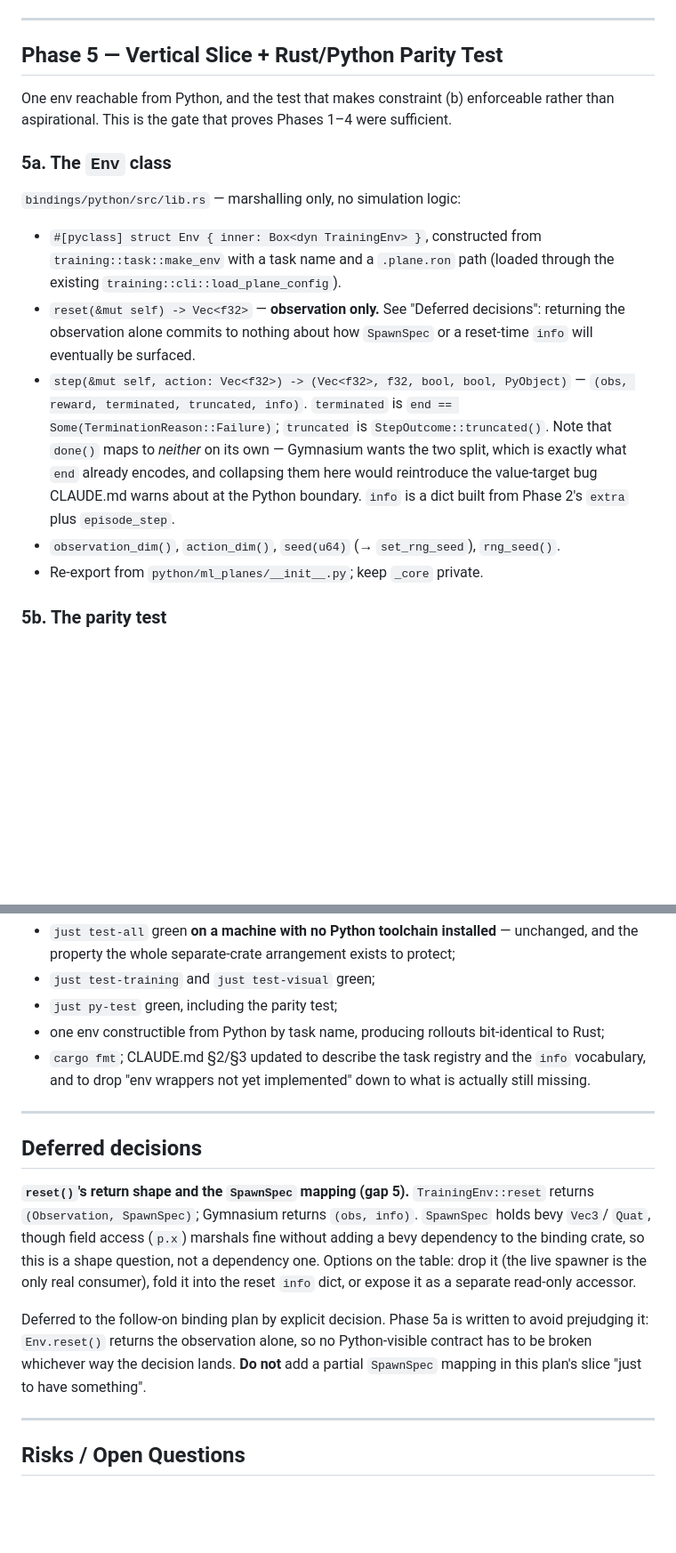
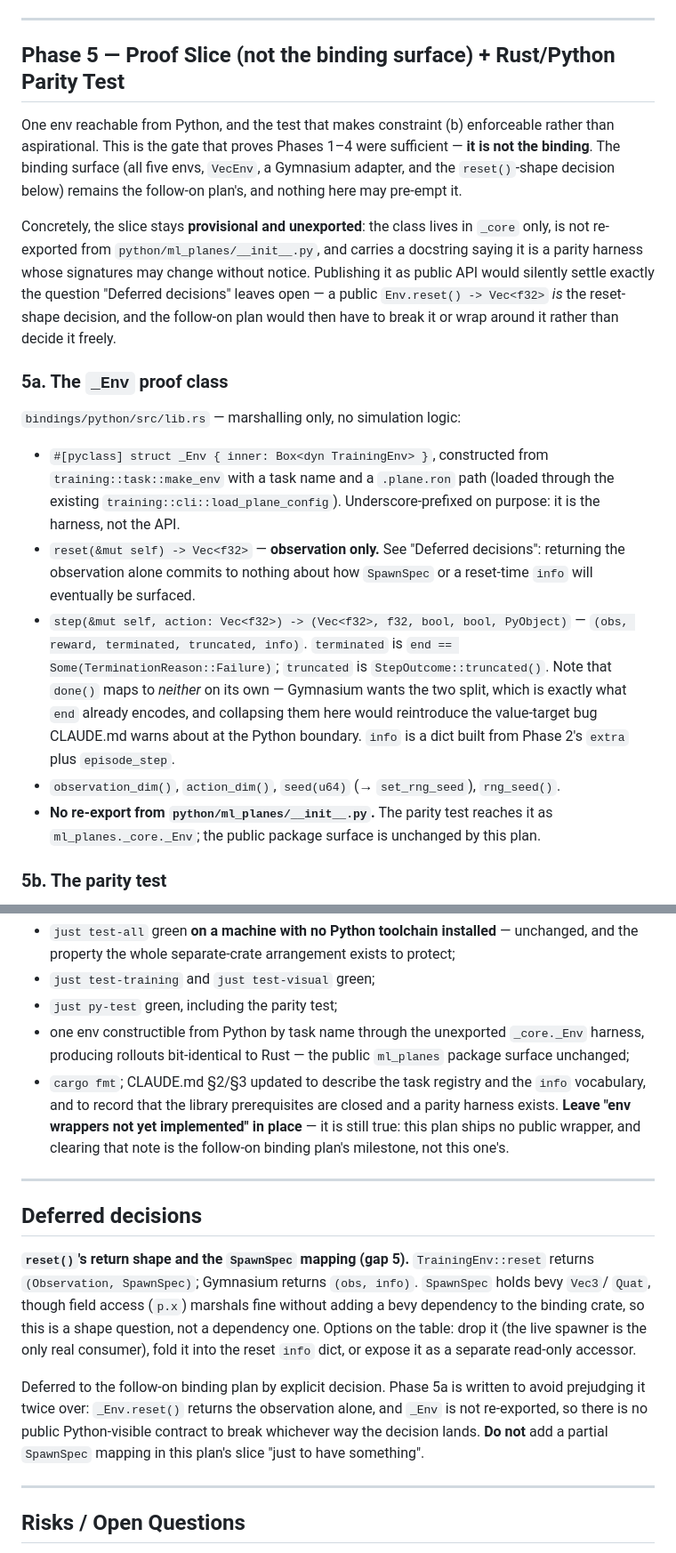
Before and after one commit to jh-sbu/ml_planes, a Markdown page: plans/python_bindings.md, 2 parts joined by grey strips. Shown at 89% size. Drawn GitHub-style; blank space fills up the shorter version.

Commit message:
Prereq Plan Cleanup
- Vibe cleaned the prereq plan

```diff
--- a/plans/python_bindings.md
+++ b/plans/python_bindings.md
@@ -255,18 +256,28 @@ still green). `just test-training` green; `cargo fmt`.
 
 ---
 
-## Phase 5 — Vertical Slice + Rust/Python Parity Test
+## Phase 5 — Proof Slice (not the binding surface) + Rust/Python Parity Test
 
 One env reachable from Python, and the test that makes constraint (b) enforceable rather than
-aspirational. This is the gate that proves Phases 1–4 were sufficient.
+aspirational. This is the gate that proves Phases 1–4 were sufficient — **it is not the
+binding**. The binding surface (all five envs, `VecEnv`, a Gymnasium adapter, and the
+`reset()`-shape decision below) remains the follow-on plan's, and nothing here may pre-empt it.
 
-### 5a. The `Env` class
+Concretely, the slice stays **provisional and unexported**: the class lives in `_core` only,
+is not re-exported from `python/ml_planes/__init__.py`, and carries a docstring saying it is a
+parity harness whose signatures may change without notice. Publishing it as public API would
+silently settle exactly the question "Deferred decisions" leaves open — a public
+`Env.reset() -> Vec<f32>` *is* the reset-shape decision, and the follow-on plan would then have
+to break it or wrap around it rather than decide it freely.
+
+### 5a. The `_Env` proof class
 
 `bindings/python/src/lib.rs` — marshalling only, no simulation logic:
 
-- `#[pyclass] struct Env { inner: Box<dyn TrainingEnv> }`, constructed from
+- `#[pyclass] struct _Env { inner: Box<dyn TrainingEnv> }`, constructed from
   `training::task::make_env` with a task name and a `.plane.ron` path (loaded through the
-  existing `training::cli::load_plane_config`).
+  existing `training::cli::load_plane_config`). Underscore-prefixed on purpose: it is the
+  harness, not the API.
 - `reset(&mut self) -> Vec<f32>` — **observation only.** See "Deferred decisions": returning
   the observation alone commits to nothing about how `SpawnSpec` or a reset-time `info` will
   eventually be surfaced.
@@ -278,7 +289,8 @@ aspirational. This is the gate that proves Phases 1–4 were sufficient.
   CLAUDE.md warns about at the Python boundary. `info` is a dict built from Phase 2's `extra`
   plus `episode_step`.
 - `observation_dim()`, `action_dim()`, `seed(u64)` (→ `set_rng_seed`), `rng_seed()`.
-- Re-export from `python/ml_planes/__init__.py`; keep `_core` private.
+- **No re-export from `python/ml_planes/__init__.py`.** The parity test reaches it as
+  `ml_planes._core._Env`; the public package surface is unchanged by this plan.
 
 ### 5b. The parity test
 
@@ -310,9 +322,13 @@ that it depends on a fresh `.so`, same as everything else in that lane.
   the property the whole separate-crate arrangement exists to protect;
 - `just test-training` and `just test-visual` green;
 - `just py-test` green, including the parity test;
-- one env constructible from Python by task name, producing rollouts bit-identical to Rust;
+- one env constructible from Python by task name through the unexported `_core._Env` harness,
+  producing rollouts bit-identical to Rust — the public `ml_planes` package surface unchanged;
 - `cargo fmt`; CLAUDE.md §2/§3 updated to describe the task registry and the `info` vocabulary,
-  and to drop "env wrappers not yet implemented" down to what is actually still missing.
+  and to record that the library prerequisites are closed and a parity harness exists.
+  **Leave "env wrappers not yet implemented" in place** — it is still true: this plan ships no
+  public wrapper, and clearing that note is the follow-on binding plan's milestone, not this
+  one's.
 
 ---
 
@@ -326,8 +342,9 @@ binding crate, so this is a shape question, not a dependency one. Options on the
 as a separate read-only accessor.
 
 Deferred to the follow-on binding plan by explicit decision. Phase 5a is written to avoid
-prejudging it: `Env.reset()` returns the observation alone, so no Python-visible contract has
-to be broken whichever way the decision lands. **Do not** add a partial `SpawnSpec` mapping in
+prejudging it twice over: `_Env.reset()` returns the observation alone, and `_Env` is not
+re-exported, so there is no public Python-visible contract to break whichever way the decision
+lands. **Do not** add a partial `SpawnSpec` mapping in
 this plan's slice "just to have something".
 
 ---
```
Also changed, not shown: other parts of plans/python_bindings.md (+4 -3 lines).
